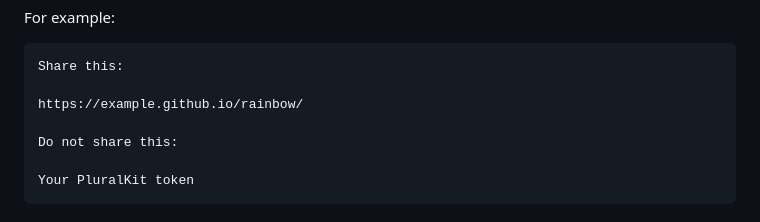
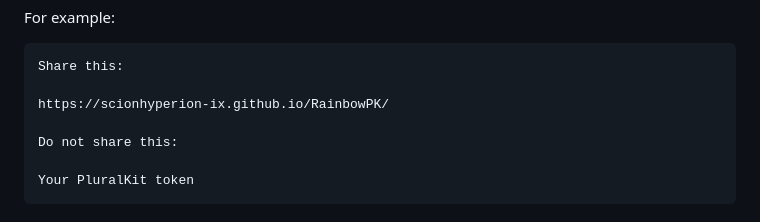
Before and after one commit to scionhyperion-ix/RainbowPK, a Markdown page: README.md, the part around the change. Drawn GitHub-style.

````diff
--- a/README.md
+++ b/README.md
@@ -411,7 +411,7 @@ For example:
 ```text
 Share this:
 
-https://example.github.io/rainbow/
+https://scionhyperion-ix.github.io/RainbowPK/
 
 Do not share this:
 
````
